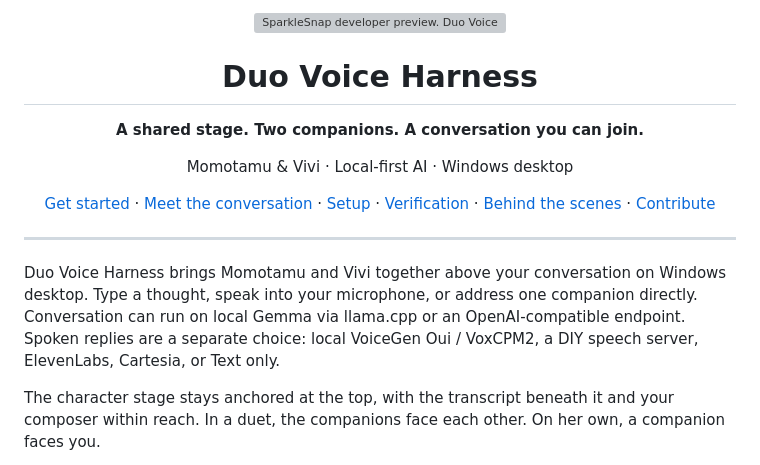
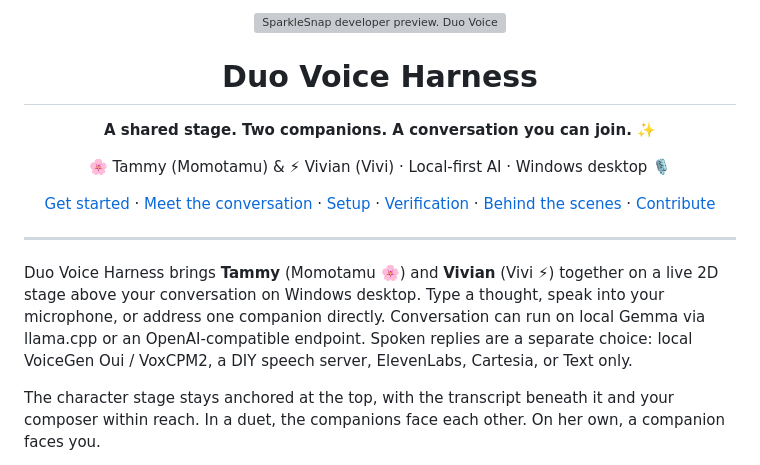
Before and after one commit to cesarborgenkrans-gif/duo-voice-harness, a Markdown page: README.md, the part around one of its changes. Drawn GitHub-style; grey boxes are pictures that could not be loaded.

Commit message:
Revise README with character names and formatting
Updated character names and added emojis for a more engaging README. Tammy and Vivian, the nicknames for the mascots added <3

```diff
--- a/README.md
+++ b/README.md
@@ -4,9 +4,9 @@
 
 # Duo Voice Harness
 
-**A shared stage. Two companions. A conversation you can join.**
+**A shared stage. Two companions. A conversation you can join. ✨**
 
-Momotamu & Vivi · Local-first AI · Windows desktop
+🌸 Tammy (Momotamu) & ⚡ Vivian (Vivi) · Local-first AI · Windows desktop 🎙️
 
 [Get started](#get-started) · [Meet the conversation](#meet-the-conversation) · [Setup](#set-up-your-engines) · [Verification](#verification) · [Behind the scenes](#behind-the-scenes) · [Contribute](CONTRIBUTING.md)
 
@@ -14,7 +14,7 @@ Momotamu & Vivi · Local-first AI · Windows desktop
 
 ---
 
-Duo Voice Harness brings Momotamu and Vivi together above your conversation on Windows desktop. Type a thought, speak into your microphone, or address one companion directly. Conversation can run on local Gemma via llama.cpp or an OpenAI-compatible endpoint. Spoken replies are a separate choice: local VoiceGen Oui / VoxCPM2, a DIY speech server, ElevenLabs, Cartesia, or Text only.
+Duo Voice Harness brings **Tammy** (Momotamu 🌸) and **Vivian** (Vivi ⚡) together on a live 2D stage above your conversation on Windows desktop. Type a thought, speak into your microphone, or address one companion directly. Conversation can run on local Gemma via llama.cpp or an OpenAI-compatible endpoint. Spoken replies are a separate choice: local VoiceGen Oui / VoxCPM2, a DIY speech server, ElevenLabs, Cartesia, or Text only.
 
 The character stage stays anchored at the top, with the transcript beneath it and your composer within reach. In a duet, the companions face each other. On her own, a companion faces you.
 
```
Also changed, not shown: other parts of README.md (+1 -1 lines).
